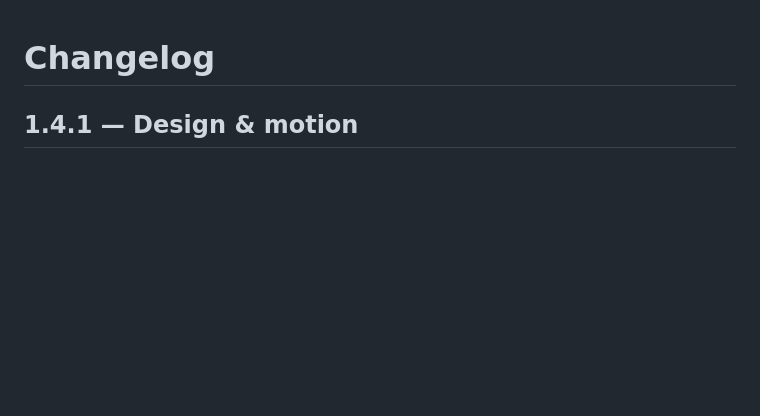
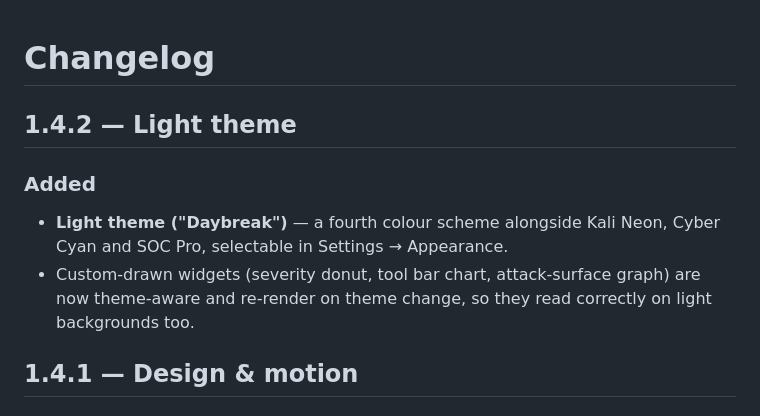
Before and after one commit to dipro20debnath/KaliForge, a Markdown page: CHANGELOG.md, the part around the change. Rendered like a GitHub page; blank space fills up the shorter version.

```diff
--- a/CHANGELOG.md
+++ b/CHANGELOG.md
@@ -1,4 +1,13 @@
 # Changelog
+
+## 1.4.2 — Light theme
+
+### Added
+- **Light theme ("Daybreak")** — a fourth colour scheme alongside Kali Neon,
+  Cyber Cyan and SOC Pro, selectable in Settings → Appearance.
+- Custom-drawn widgets (severity donut, tool bar chart, attack-surface graph)
+  are now theme-aware and re-render on theme change, so they read correctly on
+  light backgrounds too.
 
 ## 1.4.1 — Design & motion
 
```
Also changed, not shown: README.md (+3 -1 lines), docs/screenshots/28-light-theme.png (added), 9 other files.
